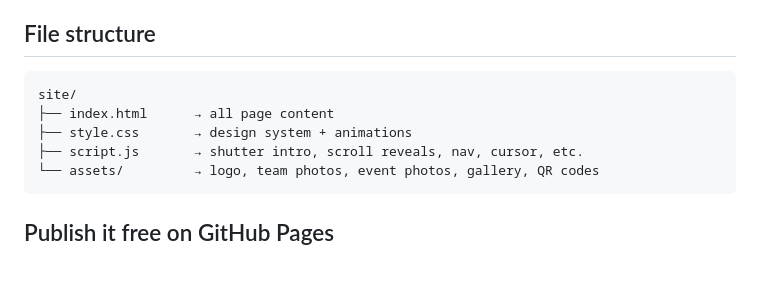
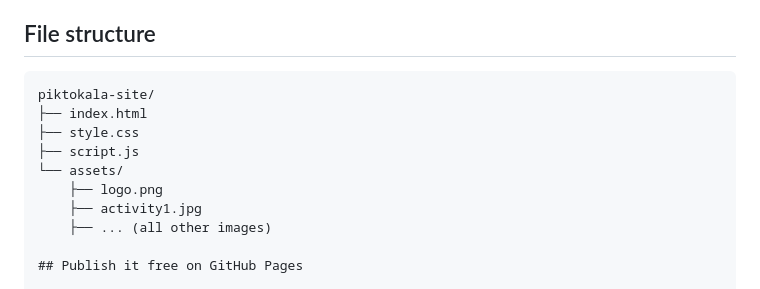
Before and after one commit to zeq04/piktokala, a Markdown page: README.md, the part around the change. Drawn GitHub-style; blank space fills up the shorter version.

````diff
--- a/README.md
+++ b/README.md
@@ -10,12 +10,14 @@ in any browser to preview it locally.
 ## File structure
 
 ```
-site/
-├── index.html      → all page content
-├── style.css       → design system + animations
-├── script.js       → shutter intro, scroll reveals, nav, cursor, etc.
-└── assets/         → logo, team photos, event photos, gallery, QR codes
-```
+piktokala-site/
+├── index.html
+├── style.css
+├── script.js
+└── assets/
+    ├── logo.png
+    ├── activity1.jpg
+    ├── ... (all other images)
 
 ## Publish it free on GitHub Pages
 
````
